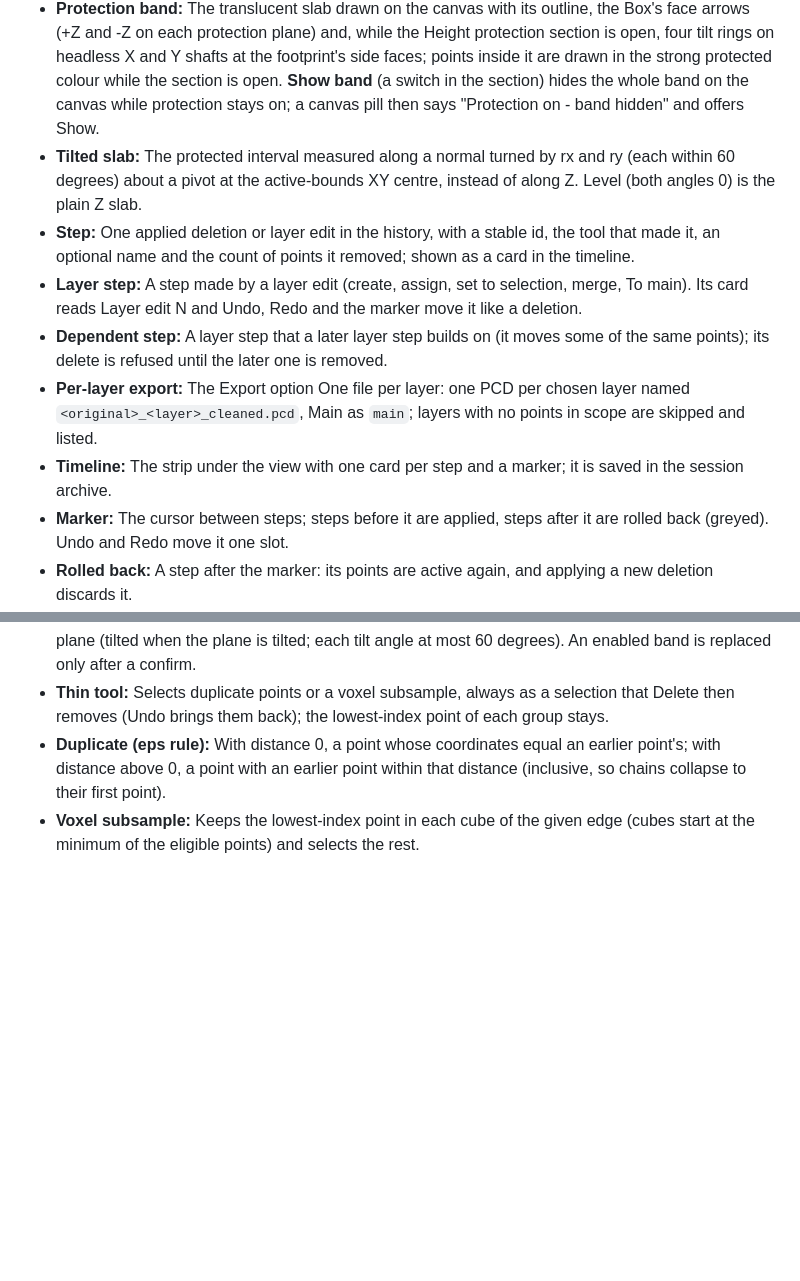
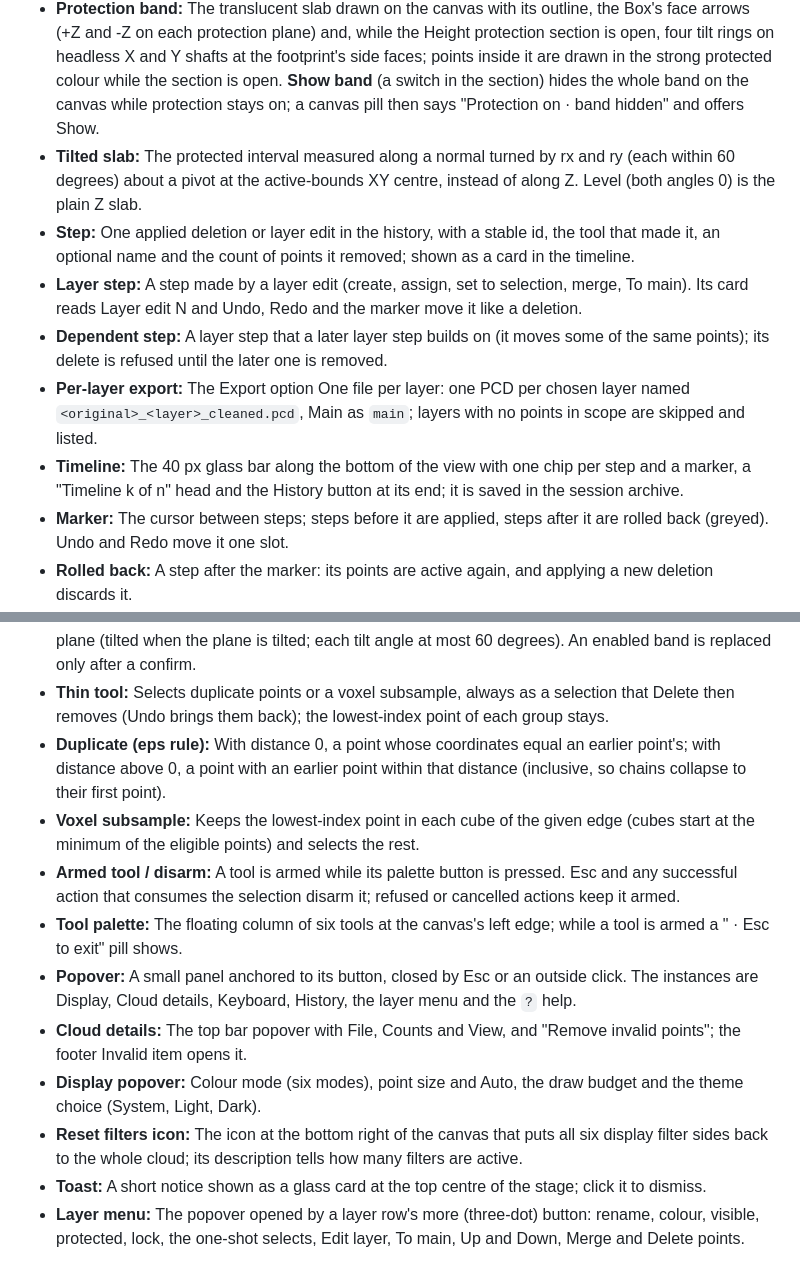
Before and after one commit to G-S-Rodrigues/GR-pcd-editor, a Markdown page: docs/GLOSSARY.md, 2 parts joined by grey strips. Rendered like a GitHub page; blank space fills up the shorter version.

Commit message:
This commit adds the Part 22 terms to the glossary (armed tool, tool palette, popover, Cloud details, Display popover, Reset filters icon, toast, layer menu) and updates Timeline and the Show band pill wording; changed tests: none

```diff
--- a/docs/GLOSSARY.md
+++ b/docs/GLOSSARY.md
@@ -57,7 +57,7 @@
   footprint's side faces; points inside it are drawn in the strong protected
   colour while the section is open. **Show band** (a switch in the section) hides
   the whole band on the canvas while protection stays on; a canvas pill then says
-  "Protection on - band hidden" and offers Show.
+  "Protection on · band hidden" and offers Show.
 - **Tilted slab:** The protected interval measured along a normal turned by
   rx and ry (each within 60 degrees) about a pivot at the active-bounds XY centre,
   instead of along Z. Level (both angles 0) is the plain Z slab.
@@ -69,7 +69,8 @@
   refused until the later one is removed.
 - **Per-layer export:** The Export option One file per layer: one PCD per chosen layer named
   `<original>_<layer>_cleaned.pcd`, Main as `main`; layers with no points in scope are skipped and listed.
-- **Timeline:** The strip under the view with one card per step and a marker; it is saved in the session archive.
+- **Timeline:** The 40 px glass bar along the bottom of the view with one chip per step and a marker, a "Timeline k of n" head and the History button
+  at its end; it is saved in the session archive.
 - **Marker:** The cursor between steps; steps before it are applied, steps after it are rolled back (greyed). Undo and
   Redo move it one slot.
 - **Rolled back:** A step after the marker: its points are active again, and applying a new deletion discards it.
@@ -111,3 +112,15 @@
   point with an earlier point within that distance (inclusive, so chains collapse to their first point).
 - **Voxel subsample:** Keeps the lowest-index point in each cube of the given edge (cubes start at the minimum of the
   eligible points) and selects the rest.
+- **Armed tool / disarm:** A tool is armed while its palette button is pressed. Esc and any successful action that consumes the selection
+  disarm it; refused or cancelled actions keep it armed.
+- **Tool palette:** The floating column of six tools at the canvas's left edge; while a tool is armed a "<Tool> · Esc to exit" pill shows.
+- **Popover:** A small panel anchored to its button, closed by Esc or an outside click. The instances are Display, Cloud details, Keyboard,
+  History, the layer menu and the `?` help.
+- **Cloud details:** The top bar popover with File, Counts and View, and "Remove invalid points"; the footer Invalid item opens it.
+- **Display popover:** Colour mode (six modes), point size and Auto, the draw budget and the theme choice (System, Light, Dark).
+- **Reset filters icon:** The icon at the bottom right of the canvas that puts all six display filter sides back to the whole cloud; its
+  description tells how many filters are active.
+- **Toast:** A short notice shown as a glass card at the top centre of the stage; click it to dismiss.
+- **Layer menu:** The popover opened by a layer row's more (three-dot) button: rename, colour, visible, protected, lock, the one-shot selects,
+  Edit layer, To main, Up and Down, Merge and Delete points.
```
